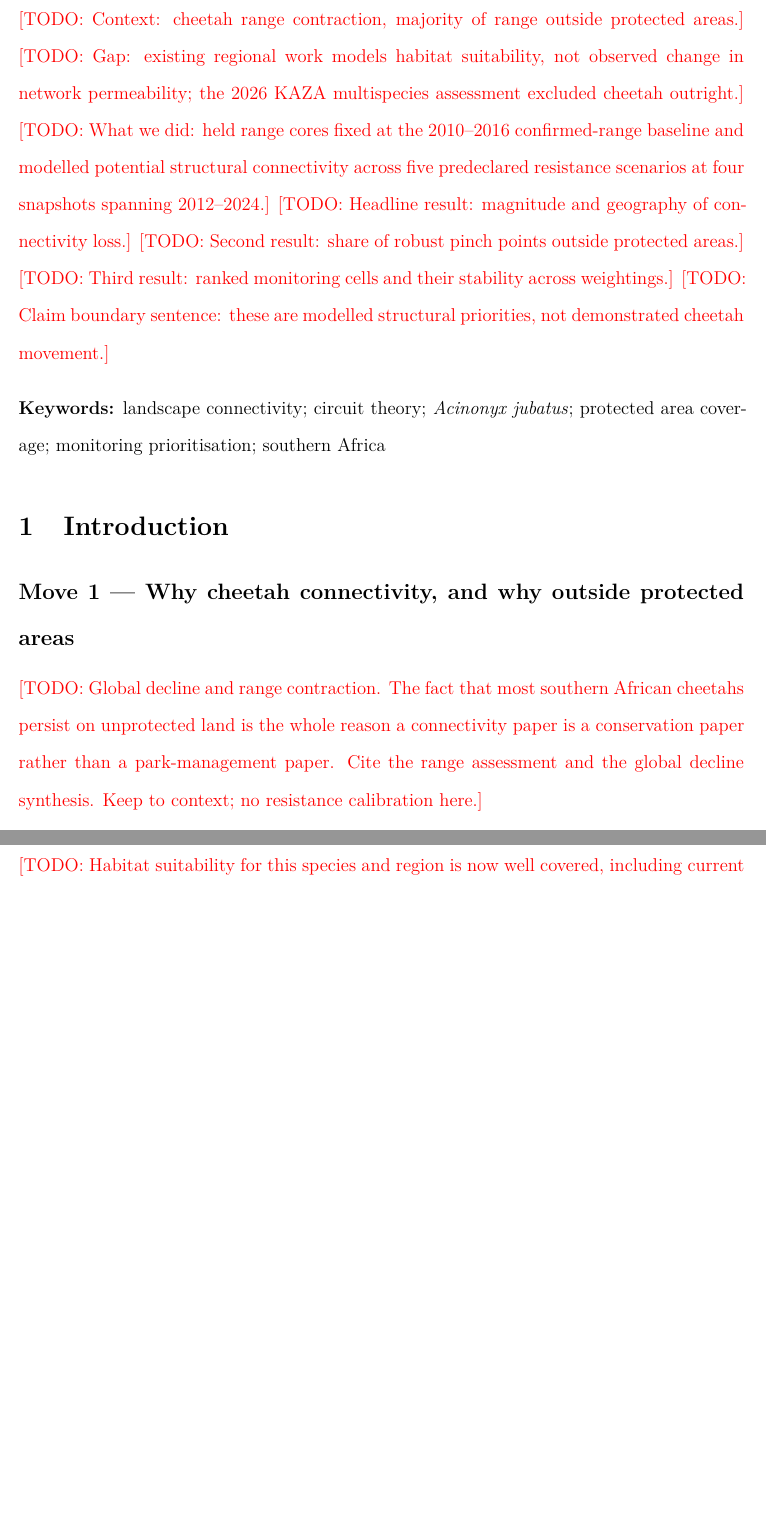
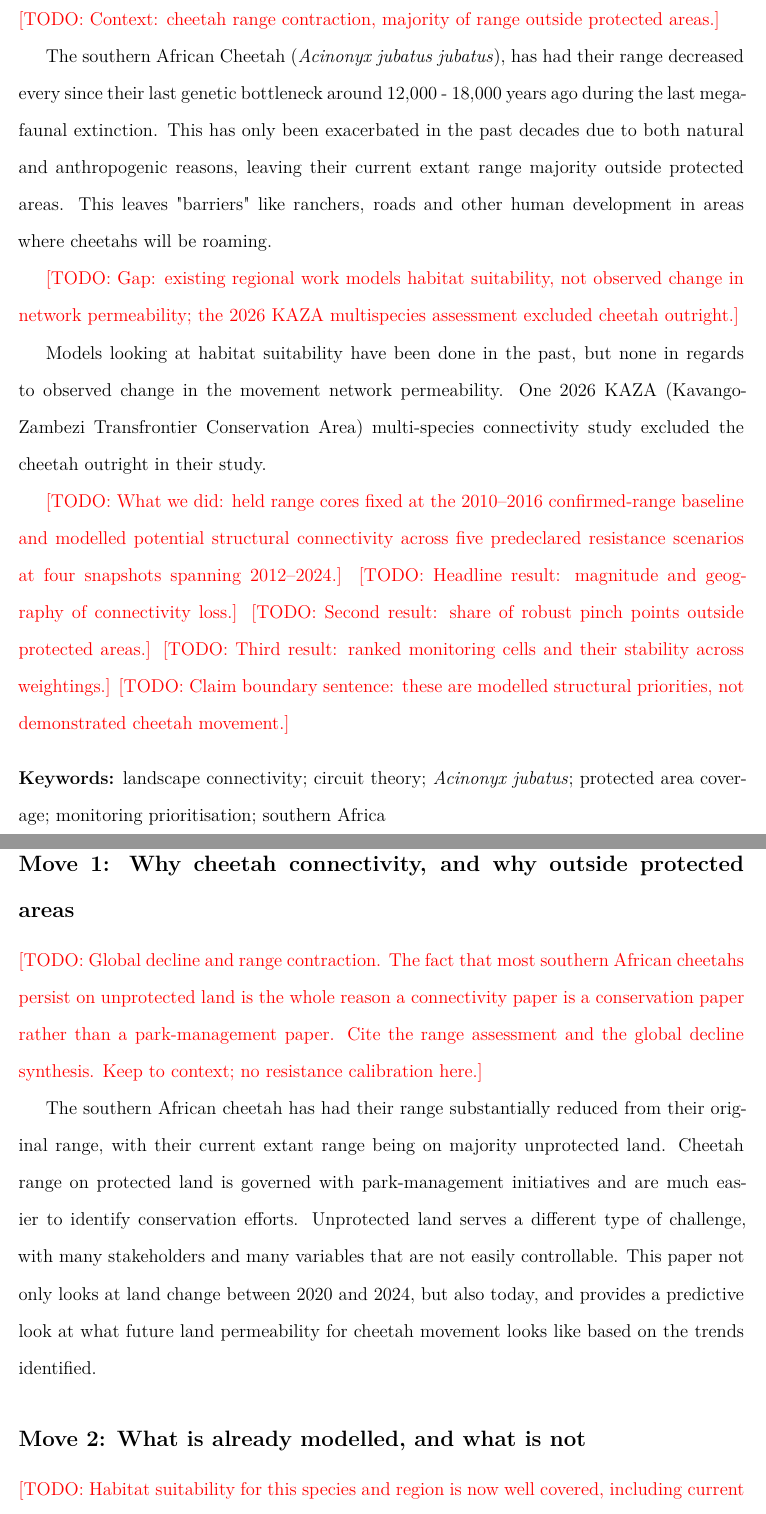
Before and after one commit to liamcrettol/cheetah-connectivity, a LaTeX document (tex/main.tex, which reads tex/sections/00_abstract.tex, tex/sections/01_introduction.tex): two parts of pages 4 and 5 of 16 before the commit and two parts of pages 4 and 5 of 17 after it, joined at a grey line, cut so that both start at the same text, the shorter picture padded with empty space. Compiled offline with pdfLaTeX.

Commit message:
Worked on abstract and 01_introduction

```diff
--- a/tex/sections/00_abstract.tex
+++ b/tex/sections/00_abstract.tex
@@ -8,8 +8,14 @@
 
 \noindent
 \TODO{Context: cheetah range contraction, majority of range outside protected areas.}
+
+The southern African Cheetah (\textit{Acinonyx jubatus jubatus}), has had their range decreased every since their last genetic bottleneck around 12,000 - 18,000 years ago during the last mega-faunal extinction. This has only been exacerbated in the past decades due to both natural and anthropogenic reasons, leaving their current extant range majority outside protected areas. This leaves "barriers" like ranchers, roads and other human development in areas where cheetahs will be roaming.
+
 \TODO{Gap: existing regional work models habitat suitability, not observed change in
 network permeability; the 2026 KAZA multispecies assessment excluded cheetah outright.}
+
+Models looking at habitat suitability have been done in the past, but none in regards to observed change in the movement network permeability. One 2026 KAZA (Kavango-Zambezi Transfrontier Conservation Area) multi-species connectivity study excluded the cheetah outright in their study.
+
 \TODO{What we did: held range cores fixed at the 2010--2016 confirmed-range baseline and
 modelled \structconn\ across \nscen\ predeclared resistance scenarios at four snapshots
 spanning \studyperiod.}
--- a/tex/sections/01_introduction.tex
+++ b/tex/sections/01_introduction.tex
@@ -4,13 +4,16 @@
 % Four moves, roughly one paragraph each. Do not exceed ~900 words for the
 % capstone version; journals will want ~700.
 
-\subsection*{Move 1 --- Why cheetah connectivity, and why outside protected areas}
+\subsection*{Move 1: Why cheetah connectivity, and why outside protected areas}
+
 \TODO{Global decline and range contraction. The fact that most southern African
 cheetahs persist on unprotected land is the whole reason a connectivity paper is a
 conservation paper rather than a park-management paper. Cite the range assessment
 and the global decline synthesis. Keep to context; no resistance calibration here.}
 
-\subsection*{Move 2 --- What is already modelled, and what is not}
+The southern African cheetah has had their range substantially reduced from their original range, with their current extant range being on majority unprotected land. Cheetah range on protected land is governed with park-management initiatives and are much easier to identify conservation efforts. Unprotected land serves a different type of challenge, with many stakeholders and many variables that are not easily controllable. This paper not only looks at land change between 2020 and 2024, but also today, and provides a predictive look at what future land permeability for cheetah movement looks like based on the trends identified.
+
+\subsection*{Move 2: What is already modelled, and what is not}
 \TODO{Habitat suitability for this species and region is now well covered, including
 current and projected suitability with protected-area mismatch. State plainly that
 this project does not add another suitability model. Then the pivot: suitability is
```
Also changed, not shown: tex/sections/01_introduction.tex (2 more changed lines).
